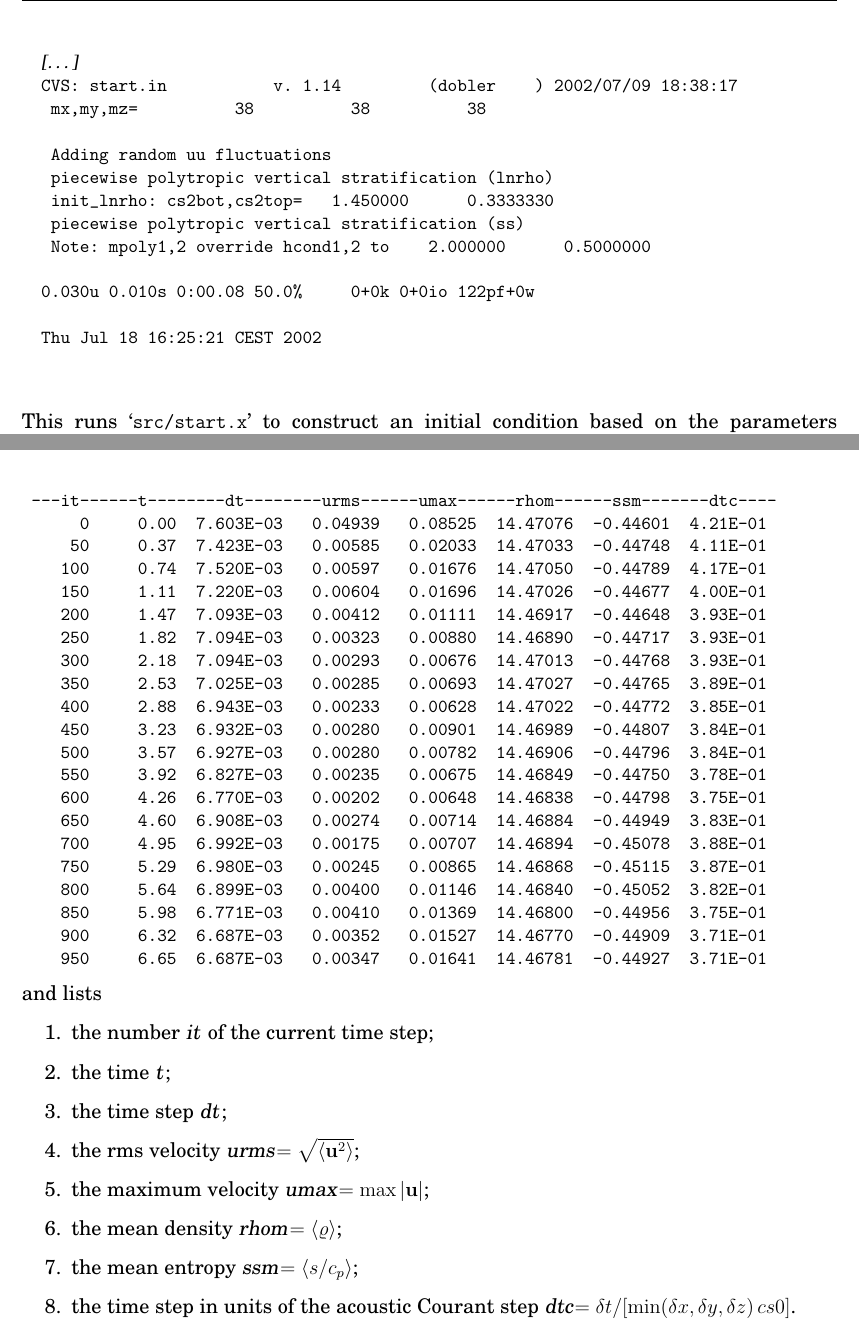
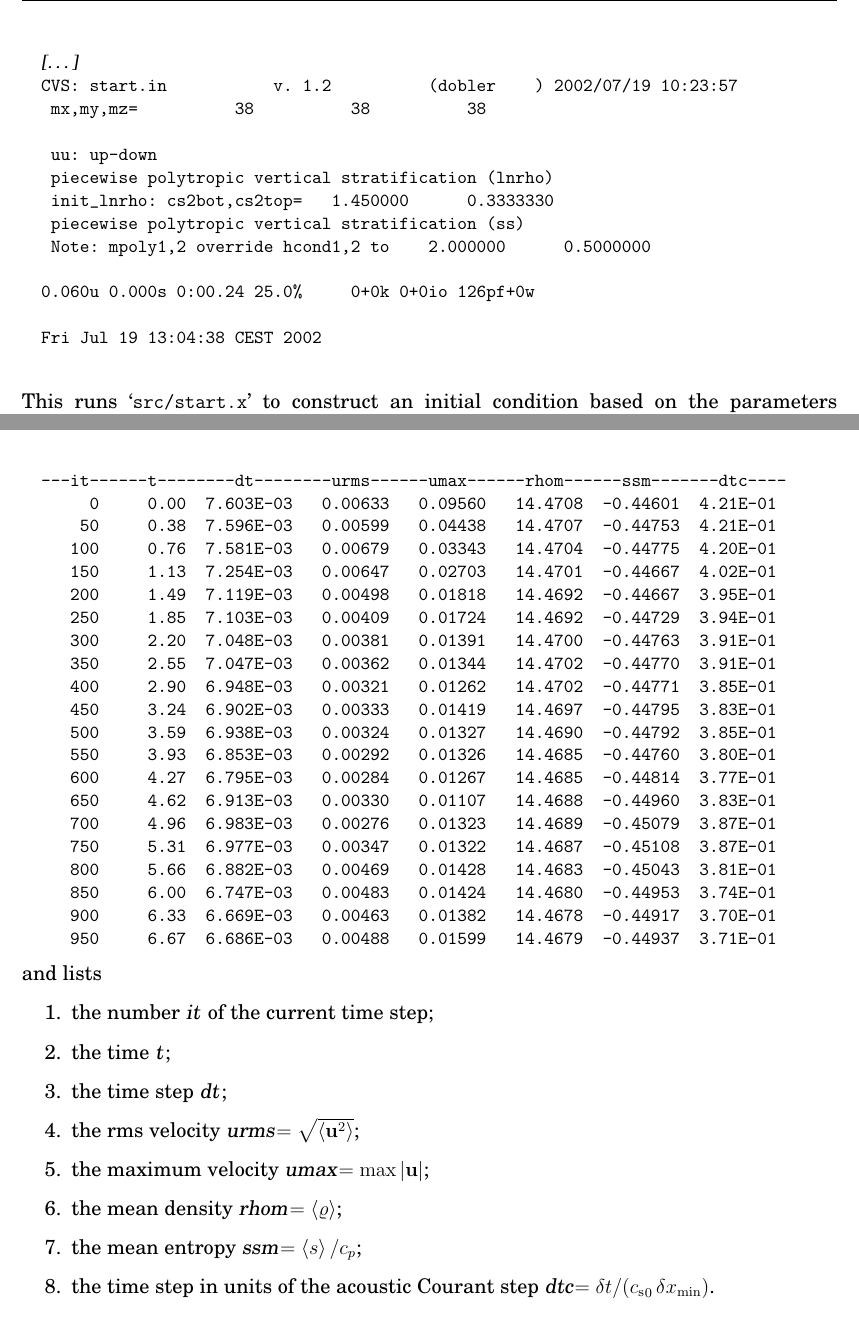
Before and after one commit to pencil-code/pencil-code, a LaTeX document (doc/manual.tex): two parts of pages 13 and 15 of 61, joined at a grey line, cut so that both start at the same text. Compiled offline with pdfLaTeX; the source files are stored in an older character set and shown here as Unicode.

Commit message:
Updated to new numbers for conv-slab

```diff
--- a/doc/manual.tex
+++ b/doc/manual.tex
@@ -182,7 +182,7 @@
 \title{{\sffamily\bfseries Installing and Using the High-Order Pencil MPI code}}
 %\subtitle{A very preliminary manual}
 \author{Wolfgang Dobler \& Axel Brandenburg}
-\date{\today,~ $ $Revision: 1.58 $ $}
+\date{\today,~ $ $Revision: 1.59 $ $}
 
 % ====================================================================== %
 
@@ -668,17 +668,16 @@ You are now ready to start the code:
   {\sl{}[\ldots]}
-  CVS: start.in           v. 1.14         (dobler    ) 2002/07/09 18:38:17
+  CVS: start.in           v. 1.2          (dobler    ) 2002/07/19 10:23:57
    mx,my,mz=          38          38          38
 
-   Adding random uu fluctuations
+   uu: up-down
    piecewise polytropic vertical stratification (lnrho)
    init_lnrho: cs2bot,cs2top=   1.450000      0.3333330
    piecewise polytropic vertical stratification (ss)
    Note: mpoly{1,2} override hcond{1,2} to    2.000000      0.5000000
 
-  0.030u 0.010s 0:00.08 50.0\%     0+0k 0+0io 122pf+0w
-
-  Thu Jul 18 16:25:21 CEST 2002
-
+  0.060u 0.000s 0:00.24 25.0\%     0+0k 0+0io 126pf+0w
+
+  Fri Jul 19 13:04:38 CEST 2002
 \end{alltt}
 This runs \file{src/start.x} to construct an initial condition based on
 the parameters set in \file{start.in}.
@@ -736,26 +735,26 @@ The relevant part of the code's output looks like\\
 \begin{small}
 \begin{alltt}
   ---it------t--------dt--------urms------umax------rhom------ssm-------dtc----
-      0     0.00  7.603E-03   0.04939   0.08525  14.47076  -0.44601  4.21E-01
-     50     0.37  7.423E-03   0.00585   0.02033  14.47033  -0.44748  4.11E-01
-    100     0.74  7.520E-03   0.00597   0.01676  14.47050  -0.44789  4.17E-01
-    150     1.11  7.220E-03   0.00604   0.01696  14.47026  -0.44677  4.00E-01
-    200     1.47  7.093E-03   0.00412   0.01111  14.46917  -0.44648  3.93E-01
-    250     1.82  7.094E-03   0.00323   0.00880  14.46890  -0.44717  3.93E-01
-    300     2.18  7.094E-03   0.00293   0.00676  14.47013  -0.44768  3.93E-01
-    350     2.53  7.025E-03   0.00285   0.00693  14.47027  -0.44765  3.89E-01
-    400     2.88  6.943E-03   0.00233   0.00628  14.47022  -0.44772  3.85E-01
-    450     3.23  6.932E-03   0.00280   0.00901  14.46989  -0.44807  3.84E-01
-    500     3.57  6.927E-03   0.00280   0.00782  14.46906  -0.44796  3.84E-01
-    550     3.92  6.827E-03   0.00235   0.00675  14.46849  -0.44750  3.78E-01
-    600     4.26  6.770E-03   0.00202   0.00648  14.46838  -0.44798  3.75E-01
-    650     4.60  6.908E-03   0.00274   0.00714  14.46884  -0.44949  3.83E-01
-    700     4.95  6.992E-03   0.00175   0.00707  14.46894  -0.45078  3.88E-01
-    750     5.29  6.980E-03   0.00245   0.00865  14.46868  -0.45115  3.87E-01
-    800     5.64  6.899E-03   0.00400   0.01146  14.46840  -0.45052  3.82E-01
-    850     5.98  6.771E-03   0.00410   0.01369  14.46800  -0.44956  3.75E-01
-    900     6.32  6.687E-03   0.00352   0.01527  14.46770  -0.44909  3.71E-01
-    950     6.65  6.687E-03   0.00347   0.01641  14.46781  -0.44927  3.71E-01
+       0     0.00  7.603E-03   0.00633   0.09560   14.4708  -0.44601  4.21E-01
+      50     0.38  7.596E-03   0.00599   0.04438   14.4707  -0.44753  4.21E-01
+     100     0.76  7.581E-03   0.00679   0.03343   14.4704  -0.44775  4.20E-01
+     150     1.13  7.254E-03   0.00647   0.02703   14.4701  -0.44667  4.02E-01
+     200     1.49  7.119E-03   0.00498   0.01818   14.4692  -0.44667  3.95E-01
+     250     1.85  7.103E-03   0.00409   0.01724   14.4692  -0.44729  3.94E-01
+     300     2.20  7.048E-03   0.00381   0.01391   14.4700  -0.44763  3.91E-01
+     350     2.55  7.047E-03   0.00362   0.01344   14.4702  -0.44770  3.91E-01
+     400     2.90  6.948E-03   0.00321   0.01262   14.4702  -0.44771  3.85E-01
+     450     3.24  6.902E-03   0.00333   0.01419   14.4697  -0.44795  3.83E-01
+     500     3.59  6.938E-03   0.00324   0.01327   14.4690  -0.44792  3.85E-01
+     550     3.93  6.853E-03   0.00292   0.01326   14.4685  -0.44760  3.80E-01
+     600     4.27  6.795E-03   0.00284   0.01267   14.4685  -0.44814  3.77E-01
+     650     4.62  6.913E-03   0.00330   0.01107   14.4688  -0.44960  3.83E-01
+     700     4.96  6.983E-03   0.00276   0.01323   14.4689  -0.45079  3.87E-01
+     750     5.31  6.977E-03   0.00347   0.01322   14.4687  -0.45108  3.87E-01
+     800     5.66  6.882E-03   0.00469   0.01428   14.4683  -0.45043  3.81E-01
+     850     6.00  6.747E-03   0.00483   0.01424   14.4680  -0.44953  3.74E-01
+     900     6.33  6.669E-03   0.00463   0.01382   14.4678  -0.44917  3.70E-01
+     950     6.67  6.686E-03   0.00488   0.01599   14.4679  -0.44937  3.71E-01
 \end{alltt}
 \end{small}
 \bigskip
@@ -768,9 +767,9 @@ and lists
 \item the rms velocity \var{urms}$=\sqrt{\left<\uv^2\right>}$;
 \item the maximum velocity \var{umax}$=\max |\uv|$;
 \item the mean density \var{rhom}$=\left<\varrho\right>$;
-\item the mean entropy \var{ssm}$=\left<s/c_p\right>$;
+\item the mean entropy \var{ssm}$=\left<s\right>/c_p$;
 \item the time step in units of the acoustic Courant step
-  \var{dtc}$=\delta t/[\min(\delta x,\delta y,\delta z)\,cs0]$.
+  \var{dtc}$=\delta t/({\cs}_0\,\delta x_{\rm min})$.
 \end{enumerate}
 The entries in this list can be added, removed or reformatted in the file
 \file{print.in}, see Sec.~\ref{diagnostic-IO}.
```
Also changed, not shown: doc/figs/evol.eps, doc/figs/hsect2.eps, doc/figs/pvert0.eps, doc/figs/pvert1.eps, doc/figs/pvert2.eps, doc/figs/vsect2.eps, doc/manual.tex (45 more changed lines). Lines whose indentation alone changed are shown as unchanged.
